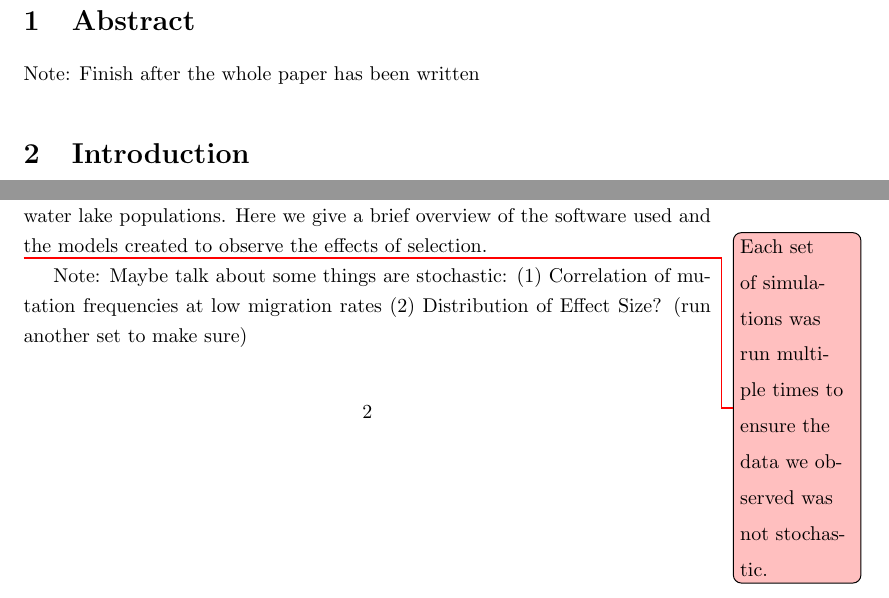
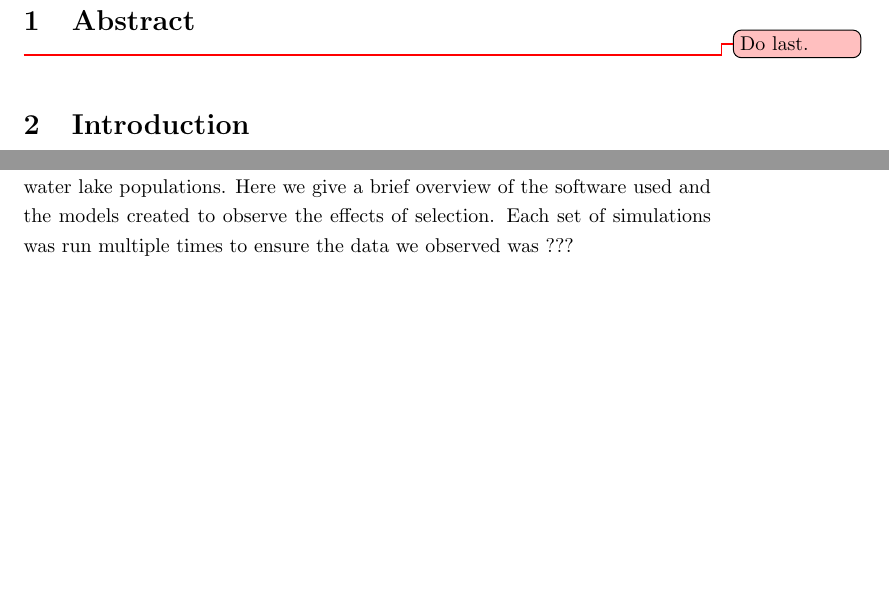
Before and after one commit to jgallowa07/SticklebackPaper, a LaTeX document (Stickleback_Paper.tex): two parts of pages 1 and 2 of 9 before the commit and two parts of pages 1 and 2 of 10 after it, joined at a grey line, cut so that both start at the same text, the shorter picture padded with empty space. Compiled offline with pdfLaTeX.

```diff
--- a/Stickleback_Paper.tex
+++ b/Stickleback_Paper.tex
@@ -21,7 +21,7 @@
 
 \section{Abstract}
 
-Note: Finish after the whole paper has been written
+\todo{Do last.}
 
 %wider audience by more general questions about ... introduction maybe too fishy???
 
@@ -106,12 +106,10 @@
 emulate the geography, selective pressure, and genomic architecture
 of coastal marine and freshwater lake populations.
 Here we give a brief overview of the software used and the models created to observe the effects of selection.
+Each set of simulations was run multiple times to ensure the data we observed was ???
 
-\todo{Each set of simulations was run multiple times to ensure the data we observed was not stochastic.}
-
-Note: Maybe talk about some things are stochastic:
-(1) Correlation of mutation frequencies at low migration rates
-(2) Distribution of Effect Size? (run another set to make sure)
+%(1) Correlation of mutation frequencies at low migration rates
+%(2) Distribution of Effect Size? (run another set to make sure)
 
 \subsection{SLiM}
 
```
Also changed, not shown: matplotlib/MPFAI.png, matplotlib/TimeToAdaptation.png (added), Stickleback_Paper.tex (16 more changed lines), 4 other files.
